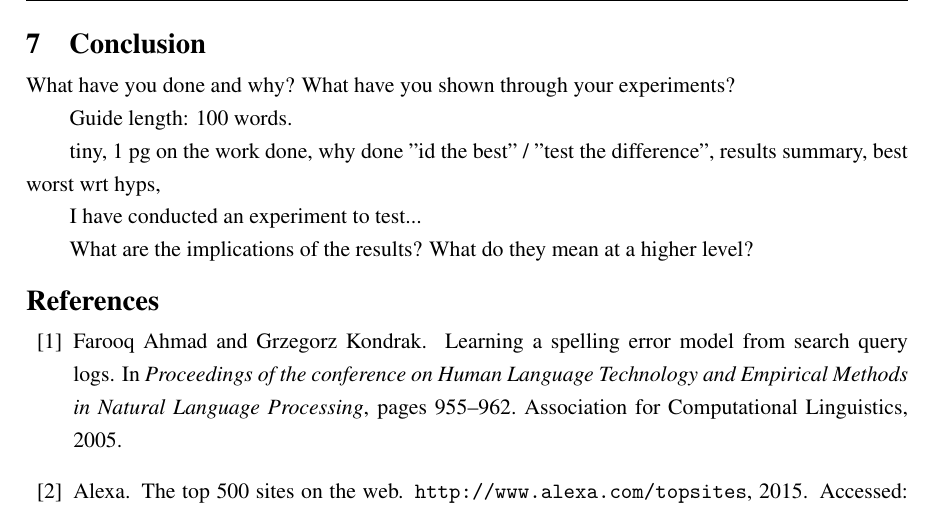
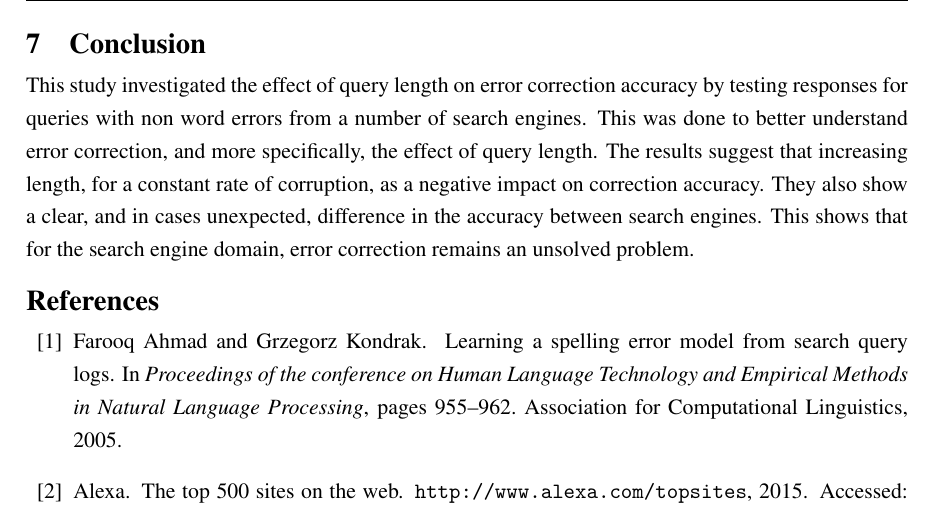
Before and after one commit to charlieegan3/spelling-correction-paper, a LaTeX thesis (cs4040report.tex): part of page 8 of 13, cut so that both start at the same text. Compiled offline with pdfLaTeX; a LaTeX package or settings file that is missing is left out.

Commit message:
Complete conclusion draft

```diff
--- a/cs4040report.tex
+++ b/cs4040report.tex
@@ -129,20 +129,10 @@ Brand names were selected seed terms as they are likely to be consistently well
 
 The experiment design was focused on testing \textbf{H1}. A more detailed, search engine centric, comparison would include a wider range of query types and errors as detailed above. This study was based on `Did you mean' prompts, another more realistic metric might be checking the relevance of the first result for a given corrupted query.
 
-
 \section{Conclusion}
 \label{sec:conc}
 
-What have you done and why? What have you shown through your
-experiments?
-
-Guide length: 100 words.
-
-tiny, 1 pg on the work done, why done "id the best" / "test the difference", results summary, best worst wrt hyps,
-
-I have conducted an experiment to test...
-
-What are the implications of the results? What do they mean at a higher level?
+This study investigated the effect of query length on error correction accuracy by testing responses for queries with non word errors from a number of search engines. This was done to better understand error correction, and more specifically, the effect of query length. The results suggest that increasing length, for a constant rate of corruption, as a negative impact on correction accuracy. They also show a clear, and in cases unexpected, difference in the accuracy between search engines. This shows that for the search engine domain, error correction remains an unsolved problem.
 
 \raggedbottom
 \bibliography{myrefs}
```
